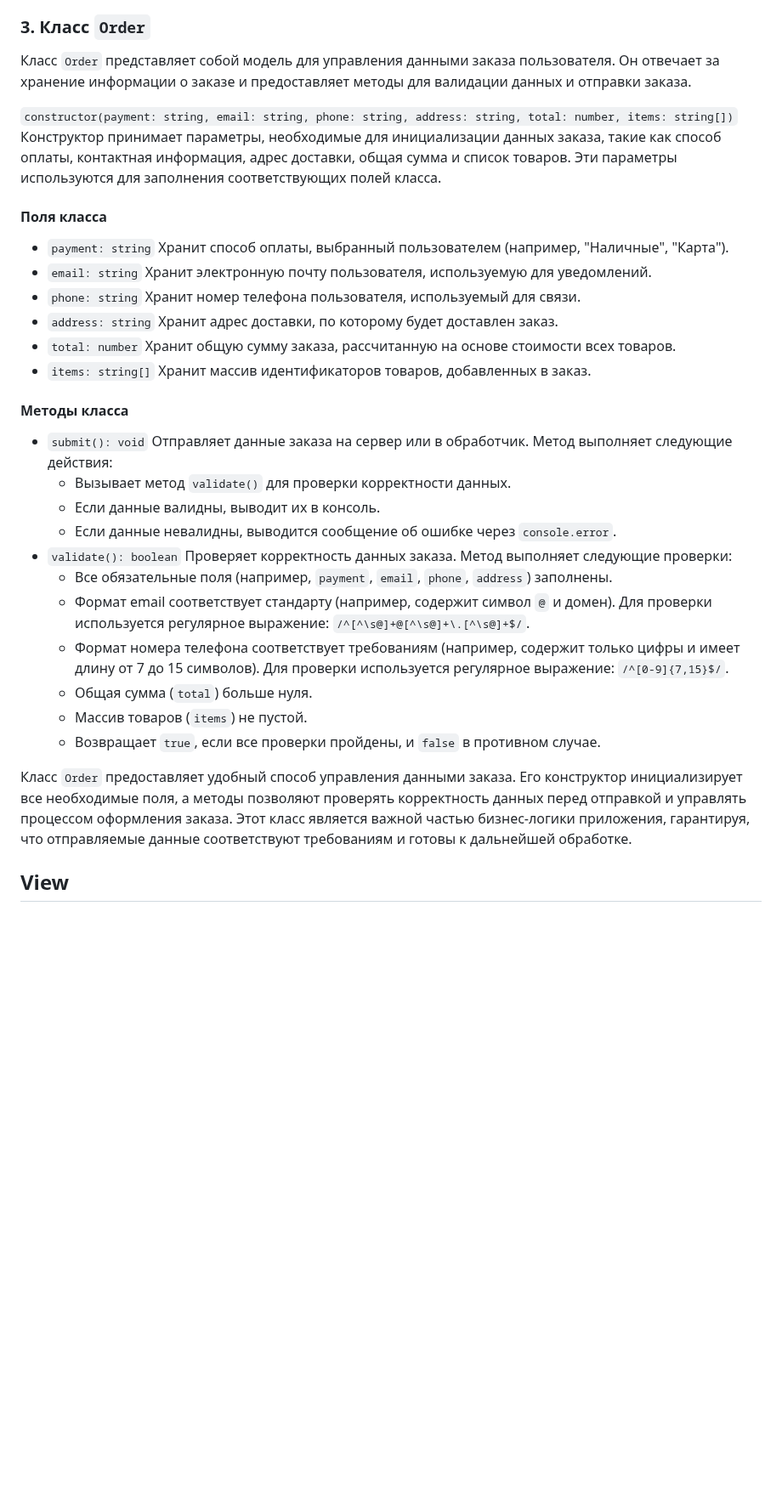
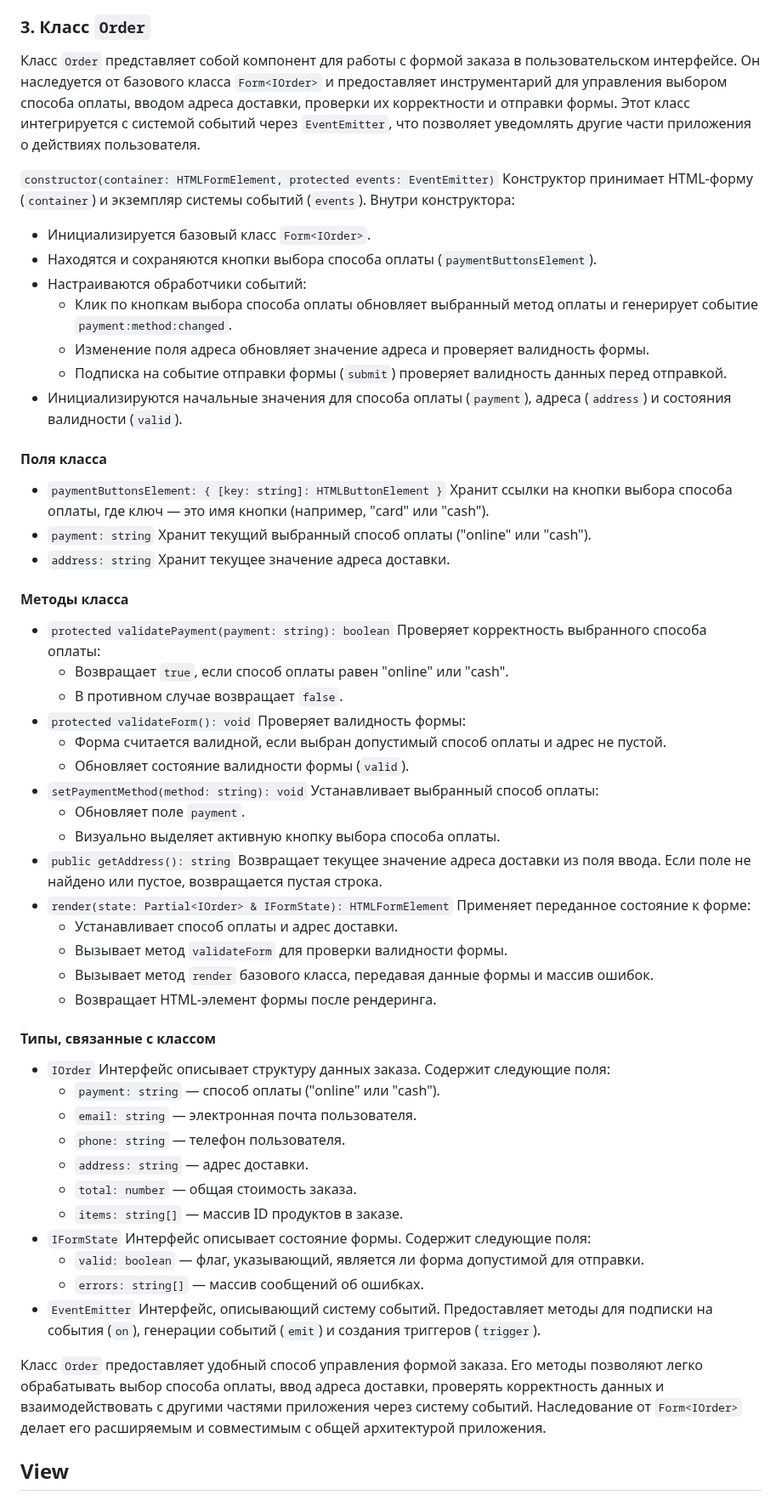
Before and after one commit to i-bocharov/web-larek-frontend, a Markdown page: README.md, the part around the change. Shown at 85% size. Drawn GitHub-style; blank space fills up the shorter version.

Commit message:
docs: update the description of the Order class

```diff
--- a/README.md
+++ b/README.md
@@ -366,34 +366,57 @@ yarn build
 
 ### 3. Класс `Order`
 
-Класс `Order` представляет собой модель для управления данными заказа пользователя. Он отвечает за хранение информации о заказе и предоставляет методы для валидации данных и отправки заказа.
+Класс `Order` представляет собой компонент для работы с формой заказа в пользовательском интерфейсе. Он наследуется от базового класса `Form<IOrder>` и предоставляет инструментарий для управления выбором способа оплаты, вводом адреса доставки, проверки их корректности и отправки формы. Этот класс интегрируется с системой событий через `EventEmitter`, что позволяет уведомлять другие части приложения о действиях пользователя.
 
-`constructor(payment: string, email: string, phone: string, address: string, total: number, items: string[])` Конструктор принимает параметры, необходимые для инициализации данных заказа, такие как способ оплаты, контактная информация, адрес доставки, общая сумма и список товаров. Эти параметры используются для заполнения соответствующих полей класса.
+`constructor(container: HTMLFormElement, protected events: EventEmitter)` Конструктор принимает HTML-форму (`container`) и экземпляр системы событий (`events`). Внутри конструктора:
+
+- Инициализируется базовый класс `Form<IOrder>`.
+- Находятся и сохраняются кнопки выбора способа оплаты (`paymentButtonsElement`).
+- Настраиваются обработчики событий:
+  - Клик по кнопкам выбора способа оплаты обновляет выбранный метод оплаты и генерирует событие `payment:method:changed`.
+  - Изменение поля адреса обновляет значение адреса и проверяет валидность формы.
+  - Подписка на событие отправки формы (`submit`) проверяет валидность данных перед отправкой.
+- Инициализируются начальные значения для способа оплаты (`payment`), адреса (`address`) и состояния валидности (`valid`).
 
 #### Поля класса
 
-- `payment: string` Хранит способ оплаты, выбранный пользователем (например, "Наличные", "Карта").
-- `email: string` Хранит электронную почту пользователя, используемую для уведомлений.
-- `phone: string` Хранит номер телефона пользователя, используемый для связи.
-- `address: string` Хранит адрес доставки, по которому будет доставлен заказ.
-- `total: number` Хранит общую сумму заказа, рассчитанную на основе стоимости всех товаров.
-- `items: string[]` Хранит массив идентификаторов товаров, добавленных в заказ.
+- `paymentButtonsElement: { [key: string]: HTMLButtonElement }` Хранит ссылки на кнопки выбора способа оплаты, где ключ — это имя кнопки (например, "card" или "cash").
+- `payment: string` Хранит текущий выбранный способ оплаты ("online" или "cash").
+- `address: string` Хранит текущее значение адреса доставки.
 
 #### Методы класса
 
-- `submit(): void` Отправляет данные заказа на сервер или в обработчик. Метод выполняет следующие действия:
-  - Вызывает метод `validate()` для проверки корректности данных.
-  - Если данные валидны, выводит их в консоль.
-  - Если данные невалидны, выводится сообщение об ошибке через `console.error`.
-- `validate(): boolean` Проверяет корректность данных заказа. Метод выполняет следующие проверки:
-  - Все обязательные поля (например, `payment`, `email`, `phone`, `address`) заполнены.
-  - Формат email соответствует стандарту (например, содержит символ `@` и домен). Для проверки используется регулярное выражение: `/^[^\s@]+@[^\s@]+\.[^\s@]+$/`.
-  - Формат номера телефона соответствует требованиям (например, содержит только цифры и имеет длину от 7 до 15 символов). Для проверки используется регулярное выражение: `/^[0-9]{7,15}$/`.
-  - Общая сумма (`total`) больше нуля.
-  - Массив товаров (`items`) не пустой.
-  - Возвращает `true`, если все проверки пройдены, и `false` в противном случае.
+- `protected validatePayment(payment: string): boolean` Проверяет корректность выбранного способа оплаты:
+  - Возвращает `true`, если способ оплаты равен "online" или "cash".
+  - В противном случае возвращает `false`.
+- `protected validateForm(): void` Проверяет валидность формы:
+  - Форма считается валидной, если выбран допустимый способ оплаты и адрес не пустой.
+  - Обновляет состояние валидности формы (`valid`).
+- `setPaymentMethod(method: string): void` Устанавливает выбранный способ оплаты:
+  - Обновляет поле `payment`.
+  - Визуально выделяет активную кнопку выбора способа оплаты.
+- `public getAddress(): string` Возвращает текущее значение адреса доставки из поля ввода. Если поле не найдено или пустое, возвращается пустая строка.
+- `render(state: Partial<IOrder> & IFormState): HTMLFormElement` Применяет переданное состояние к форме:
+  - Устанавливает способ оплаты и адрес доставки.
+  - Вызывает метод `validateForm` для проверки валидности формы.
+  - Вызывает метод `render` базового класса, передавая данные формы и массив ошибок.
+  - Возвращает HTML-элемент формы после рендеринга.
 
-Класс `Order` предоставляет удобный способ управления данными заказа. Его конструктор инициализирует все необходимые поля, а методы позволяют проверять корректность данных перед отправкой и управлять процессом оформления заказа. Этот класс является важной частью бизнес-логики приложения, гарантируя, что отправляемые данные соответствуют требованиям и готовы к дальнейшей обработке.
+#### Типы, связанные с классом
+
+- `IOrder` Интерфейс описывает структуру данных заказа. Содержит следующие поля:
+  - `payment: string` — способ оплаты ("online" или "cash").
+  - `email: string` — электронная почта пользователя.
+  - `phone: string` — телефон пользователя.
+  - `address: string` — адрес доставки.
+  - `total: number` — общая стоимость заказа.
+  - `items: string[]` — массив ID продуктов в заказе.
+- `IFormState` Интерфейс описывает состояние формы. Содержит следующие поля:
+  - `valid: boolean` — флаг, указывающий, является ли форма допустимой для отправки.
+  - `errors: string[]` — массив сообщений об ошибках.
+- `EventEmitter` Интерфейс, описывающий систему событий. Предоставляет методы для подписки на события (`on`), генерации событий (`emit`) и создания триггеров (`trigger`).
+
+Класс `Order` предоставляет удобный способ управления формой заказа. Его методы позволяют легко обрабатывать выбор способа оплаты, ввод адреса доставки, проверять корректность данных и взаимодействовать с другими частями приложения через систему событий. Наследование от `Form<IOrder>` делает его расширяемым и совместимым с общей архитектурой приложения.
 
 ## View
 
```
